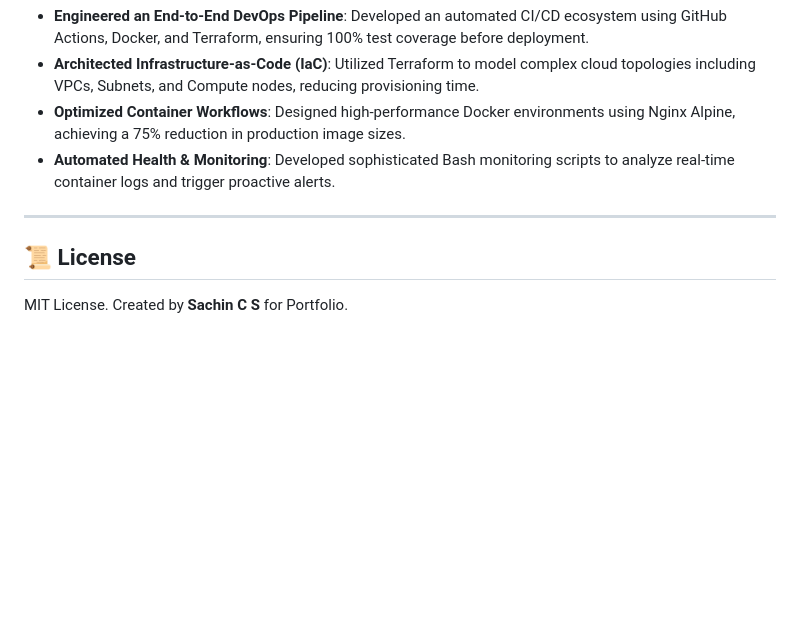
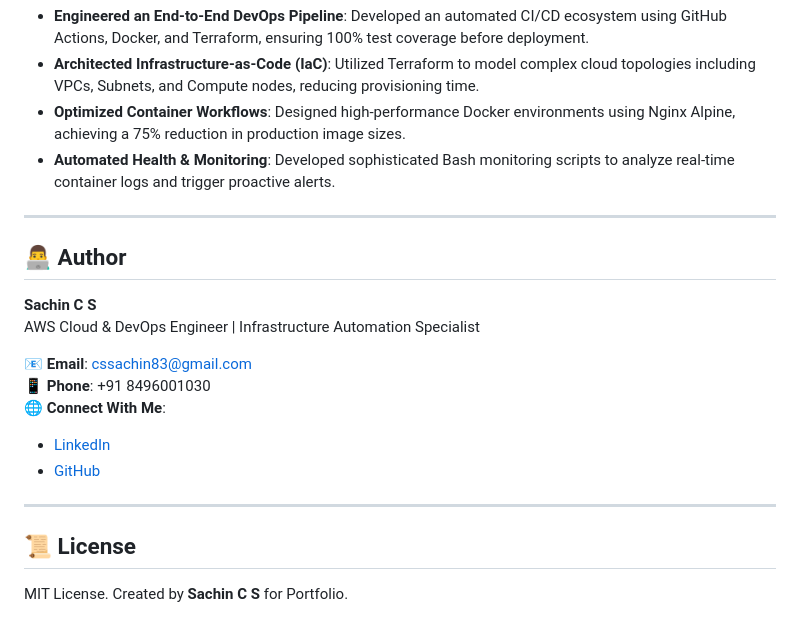
Before and after one commit to 01Sachinc/enterprise-devops-pipeline, a Markdown page: README.md, the part around the change. Rendered like a GitHub page; blank space fills up the shorter version.

Commit message:
docs: add author contact details

```diff
--- a/README.md
+++ b/README.md
@@ -142,6 +142,20 @@ This project demonstrates my ability to design and implement secure, automated,
 
 ---
 
+## 👨‍💻 Author
+
+**Sachin C S**
+AWS Cloud & DevOps Engineer | Infrastructure Automation Specialist
+
+📧 **Email**: [cssachin83@gmail.com](mailto:cssachin83@gmail.com)
+📱 **Phone**: +91 8496001030
+🌐 **Connect With Me**:
+
+- [LinkedIn](https://www.linkedin.com/in/sachin-c-s/)
+- [GitHub](https://github.com/01Sachinc)
+
+---
+
 ## 📜 License
 
 MIT License. Created by **Sachin C S** for Portfolio.
```
